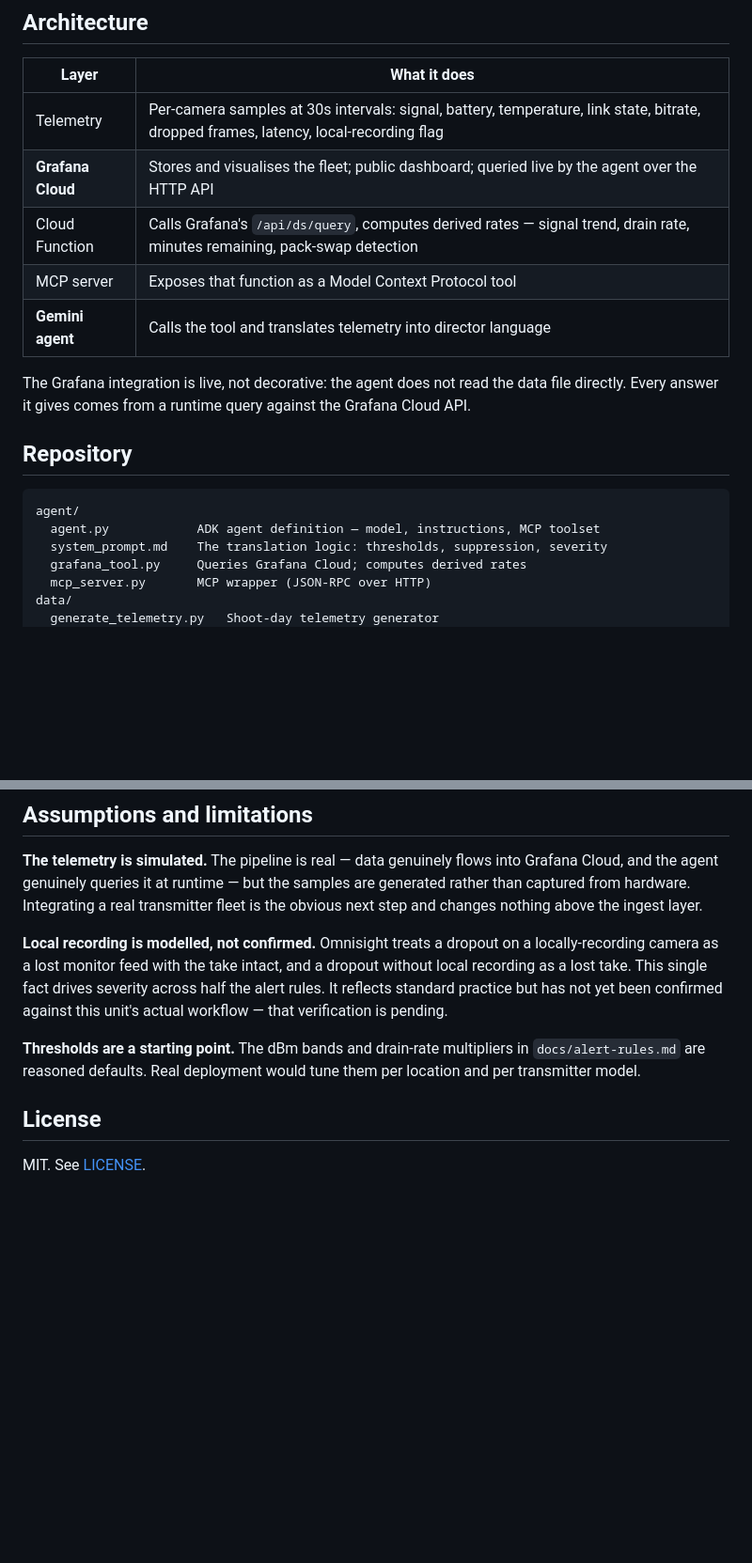
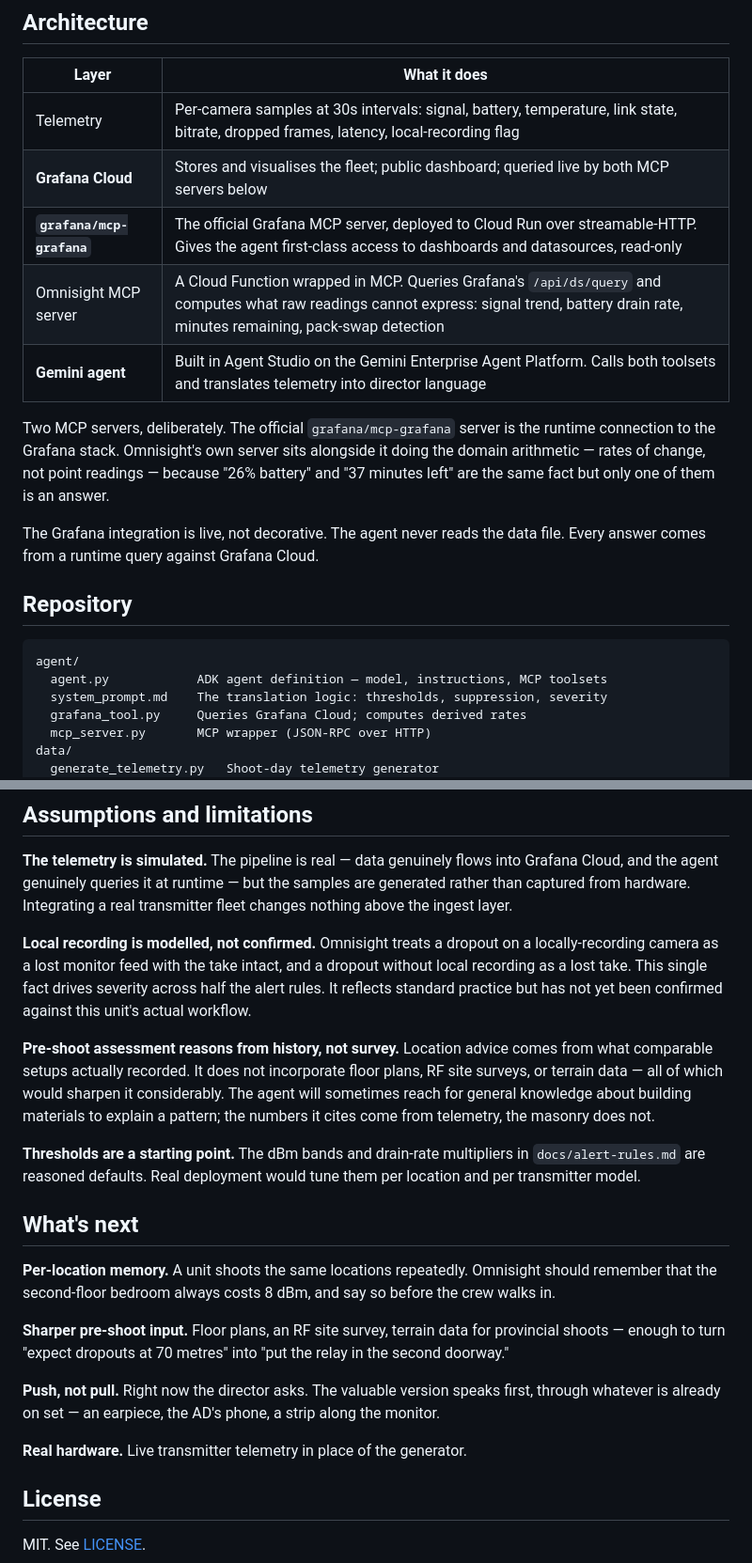
Before and after one commit to spiritlyangel/omnisight, a Markdown page: README.md, 2 parts joined by grey strips. Shown at 94% size. Rendered like a GitHub page; blank space fills up the shorter version.

````diff
--- a/README.md
+++ b/README.md
@@ -70,20 +92,25 @@ lunch, so the suppression rules are as carefully specified as the alerts.
 | Layer | What it does |
 |---|---|
 | Telemetry | Per-camera samples at 30s intervals: signal, battery, temperature, link state, bitrate, dropped frames, latency, local-recording flag |
-| **Grafana Cloud** | Stores and visualises the fleet; public dashboard; queried live by the agent over the HTTP API |
-| Cloud Function | Calls Grafana's `/api/ds/query`, computes derived rates — signal trend, drain rate, minutes remaining, pack-swap detection |
-| MCP server | Exposes that function as a Model Context Protocol tool |
-| **Gemini agent** | Calls the tool and translates telemetry into director language |
+| **Grafana Cloud** | Stores and visualises the fleet; public dashboard; queried live by both MCP servers below |
+| **`grafana/mcp-grafana`** | The official Grafana MCP server, deployed to Cloud Run over streamable-HTTP. Gives the agent first-class access to dashboards and datasources, read-only |
+| Omnisight MCP server | A Cloud Function wrapped in MCP. Queries Grafana's `/api/ds/query` and computes what raw readings cannot express: signal trend, battery drain rate, minutes remaining, pack-swap detection |
+| **Gemini agent** | Built in Agent Studio on the Gemini Enterprise Agent Platform. Calls both toolsets and translates telemetry into director language |
 
-The Grafana integration is live, not decorative: the agent does not read the
-data file directly. Every answer it gives comes from a runtime query against the
-Grafana Cloud API.
+Two MCP servers, deliberately. The official `grafana/mcp-grafana` server is the
+runtime connection to the Grafana stack. Omnisight's own server sits alongside
+it doing the domain arithmetic — rates of change, not point readings — because
+"26% battery" and "37 minutes left" are the same fact but only one of them is an
+answer.
+
+The Grafana integration is live, not decorative. The agent never reads the data
+file. Every answer comes from a runtime query against Grafana Cloud.
 
 ## Repository
 
 ```
 agent/
-  agent.py            ADK agent definition — model, instructions, MCP toolset
+  agent.py            ADK agent definition — model, instructions, MCP toolsets
   system_prompt.md    The translation logic: thresholds, suppression, severity
   grafana_tool.py     Queries Grafana Cloud; computes derived rates
   mcp_server.py       MCP wrapper (JSON-RPC over HTTP)
@@ -148,18 +185,41 @@ point late in a fading pack's life is worth a fraction of one early on.
 **The telemetry is simulated.** The pipeline is real — data genuinely flows into
 Grafana Cloud, and the agent genuinely queries it at runtime — but the samples
 are generated rather than captured from hardware. Integrating a real transmitter
-fleet is the obvious next step and changes nothing above the ingest layer.
+fleet changes nothing above the ingest layer.
 
 **Local recording is modelled, not confirmed.** Omnisight treats a dropout on a
 locally-recording camera as a lost monitor feed with the take intact, and a
 dropout without local recording as a lost take. This single fact drives severity
 across half the alert rules. It reflects standard practice but has not yet been
-confirmed against this unit's actual workflow — that verification is pending.
+confirmed against this unit's actual workflow.
+
+**Pre-shoot assessment reasons from history, not survey.** Location advice comes
+from what comparable setups actually recorded. It does not incorporate floor
+plans, RF site surveys, or terrain data — all of which would sharpen it
+considerably. The agent will sometimes reach for general knowledge about
+building materials to explain a pattern; the numbers it cites come from
+telemetry, the masonry does not.
 
 **Thresholds are a starting point.** The dBm bands and drain-rate multipliers in
 `docs/alert-rules.md` are reasoned defaults. Real deployment would tune them per
 location and per transmitter model.
 
+## What's next
+
+**Per-location memory.** A unit shoots the same locations repeatedly. Omnisight
+should remember that the second-floor bedroom always costs 8 dBm, and say so
+before the crew walks in.
+
+**Sharper pre-shoot input.** Floor plans, an RF site survey, terrain data for
+provincial shoots — enough to turn "expect dropouts at 70 metres" into "put the
+relay in the second doorway."
+
+**Push, not pull.** Right now the director asks. The valuable version speaks
+first, through whatever is already on set — an earpiece, the AD's phone, a strip
+along the monitor.
+
+**Real hardware.** Live transmitter telemetry in place of the generator.
+
 ## License
 
 MIT. See [LICENSE](LICENSE).
````
Also changed, not shown: other parts of README.md (+66 -34 lines).
